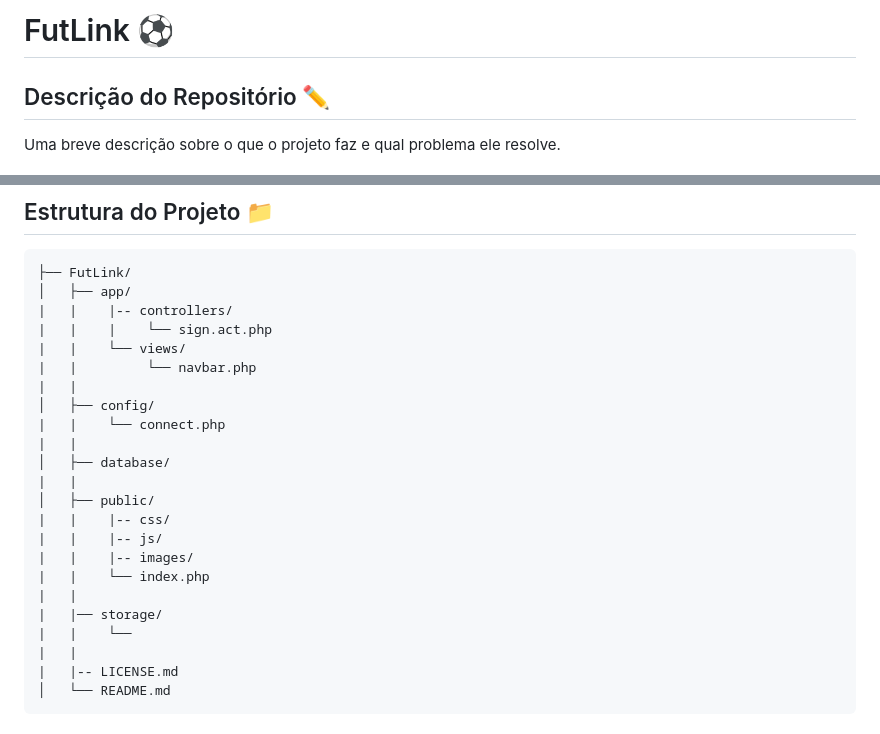
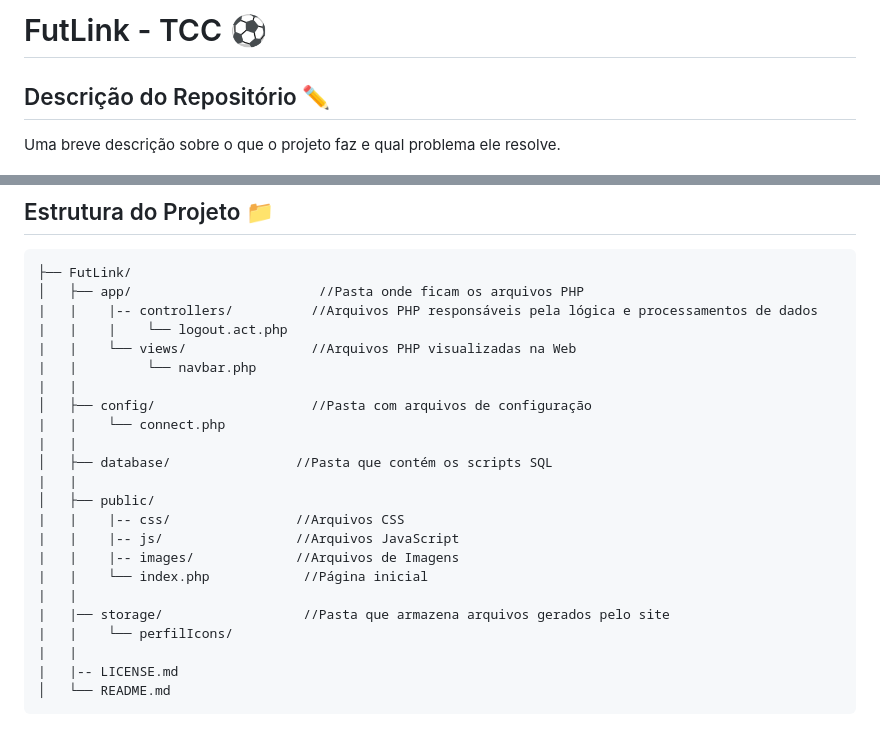
Before and after one commit to TCC-Nexa-Luminy/FutLink, a Markdown page: README.md, 2 parts joined by grey strips. Drawn GitHub-style.

````diff
--- a/README.md
+++ b/README.md
@@ -1,4 +1,4 @@
-# FutLink ⚽
+# FutLink - TCC ⚽
 
 ## Descrição do Repositório ✏️
 Uma breve descrição sobre o que o projeto faz e qual problema ele resolve.
@@ -31,25 +31,25 @@ Uma breve descrição sobre o que o projeto faz e qual problema ele resolve.
 ## Estrutura do Projeto 📁
 ```plaintext
 ├── FutLink/
-│   ├── app/
-|   |    |-- controllers/
-|   |    |    └── sign.act.php
-|   |    └── views/
+│   ├── app/                        //Pasta onde ficam os arquivos PHP
+|   |    |-- controllers/          //Arquivos PHP responsáveis pela lógica e processamentos de dados
+|   |    |    └── logout.act.php
+|   |    └── views/                //Arquivos PHP visualizadas na Web
 |   |         └── navbar.php
 |   |
-│   ├── config/
+│   ├── config/                    //Pasta com arquivos de configuração
 |   |    └── connect.php
 |   |
-│   ├── database/
+│   ├── database/                //Pasta que contém os scripts SQL
 |   |
 │   ├── public/
-|   |    |-- css/
-|   |    |-- js/
-|   |    |-- images/
-|   |    └── index.php
+|   |    |-- css/                //Arquivos CSS
+|   |    |-- js/                 //Arquivos JavaScript
+|   |    |-- images/             //Arquivos de Imagens
+|   |    └── index.php            //Página inicial
 |   |
-|   |── storage/
-|   |    └──
+|   |── storage/                  //Pasta que armazena arquivos gerados pelo site
+|   |    └── perfilIcons/
 |   |
 |   |-- LICENSE.md
 │   └── README.md
````
